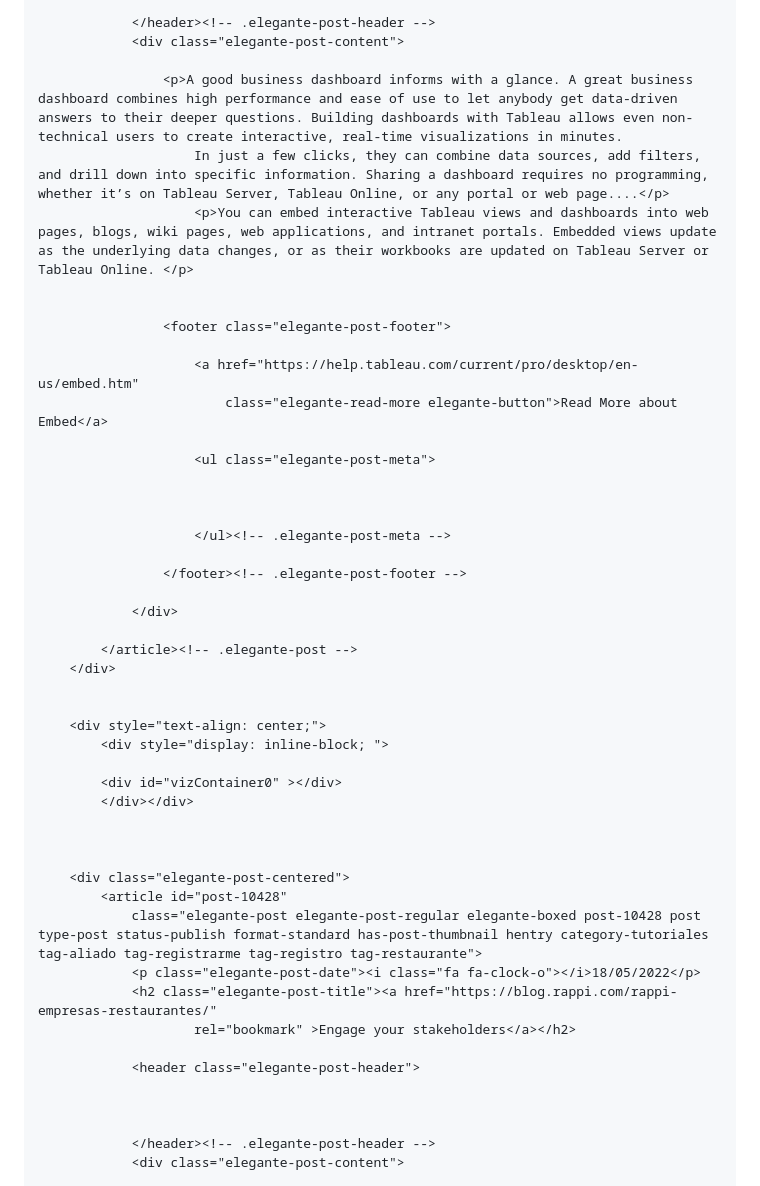
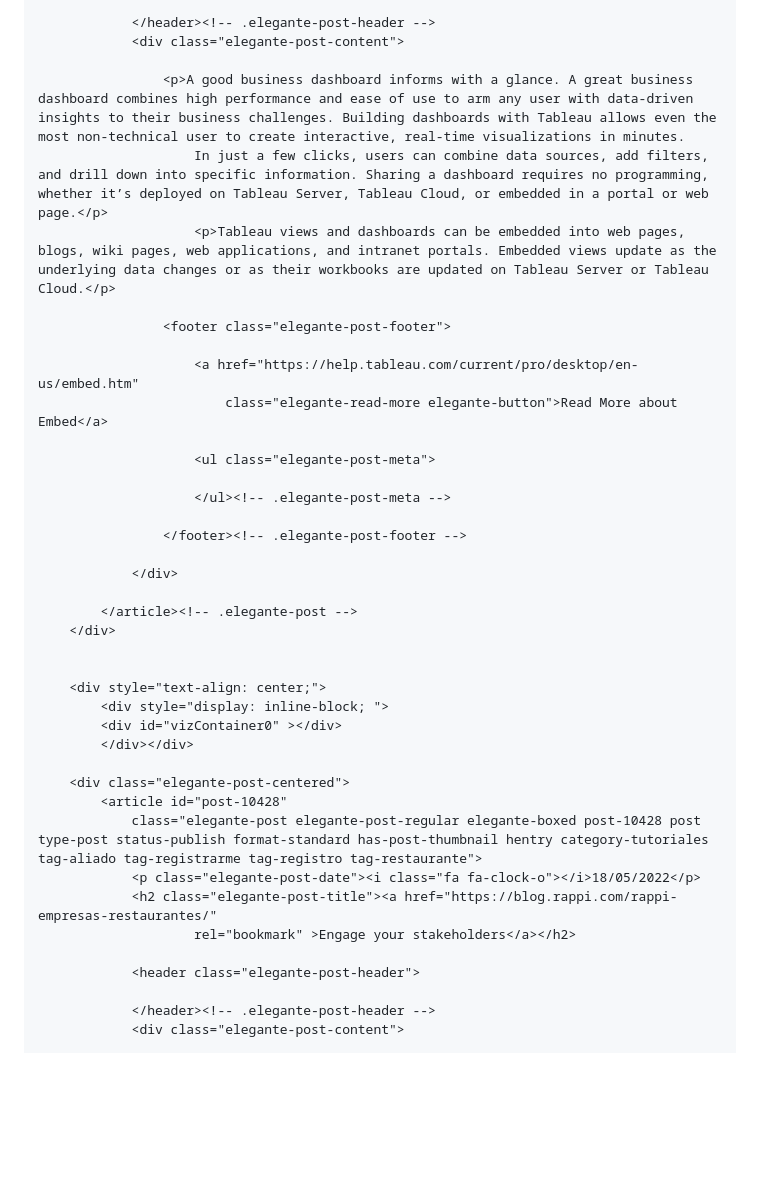
Before and after one commit to jmeaston/tableaurcg, a Markdown page: README.md, the part around the change. Drawn GitHub-style; blank space fills up the shorter version.

```diff
--- a/README.md
+++ b/README.md
@@ -47,10 +47,9 @@ Site to show embedded Tableau sites
                 </header><!-- .elegante-post-header -->
                 <div class="elegante-post-content">
 
-                    <p>A good business dashboard informs with a glance. A great business dashboard combines high performance and ease of use to let anybody get data-driven answers to their deeper questions. Building dashboards with Tableau allows even non-technical users to create interactive, real-time visualizations in minutes.
-                        In just a few clicks, they can combine data sources, add filters, and drill down into specific information. Sharing a dashboard requires no programming, whether it’s on Tableau Server, Tableau Online, or any portal or web page....</p>
-                        <p>You can embed interactive Tableau views and dashboards into web pages, blogs, wiki pages, web applications, and intranet portals. Embedded views update as the underlying data changes, or as their workbooks are updated on Tableau Server or Tableau Online. </p>
-
+                    <p>A good business dashboard informs with a glance. A great business dashboard combines high performance and ease of use to arm any user with data-driven insights to their business challenges. Building dashboards with Tableau allows even the most non-technical user to create interactive, real-time visualizations in minutes.
+                        In just a few clicks, users can combine data sources, add filters, and drill down into specific information. Sharing a dashboard requires no programming, whether it’s deployed on Tableau Server, Tableau Cloud, or embedded in a portal or web page.</p>
+                        <p>Tableau views and dashboards can be embedded into web pages, blogs, wiki pages, web applications, and intranet portals. Embedded views update as the underlying data changes or as their workbooks are updated on Tableau Server or Tableau Cloud.</p>
 
                     <footer class="elegante-post-footer">
 
@@ -58,8 +57,6 @@ Site to show embedded Tableau sites
                             class="elegante-read-more elegante-button">Read More about Embed</a>
 
                         <ul class="elegante-post-meta">
-
-
 
                         </ul><!-- .elegante-post-meta -->
 
@@ -73,11 +70,8 @@ Site to show embedded Tableau sites
 
         <div style="text-align: center;">
             <div style="display: inline-block; ">
-
             <div id="vizContainer0" ></div>
             </div></div>
-
-
 
         <div class="elegante-post-centered">
             <article id="post-10428"
@@ -87,8 +81,6 @@ Site to show embedded Tableau sites
                         rel="bookmark" >Engage your stakeholders</a></h2>
 
                 <header class="elegante-post-header">
-
-
 
                 </header><!-- .elegante-post-header -->
                 <div class="elegante-post-content">
```
